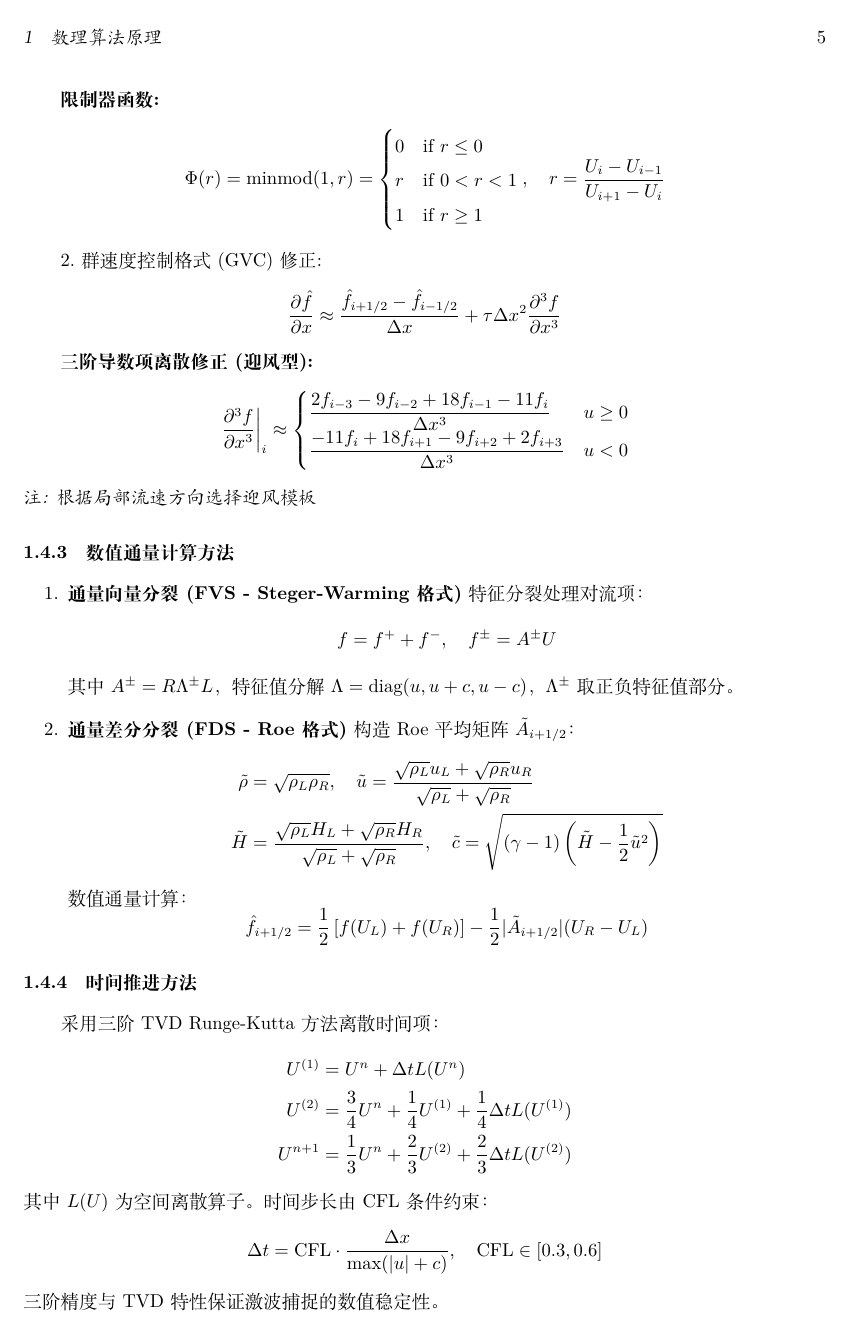
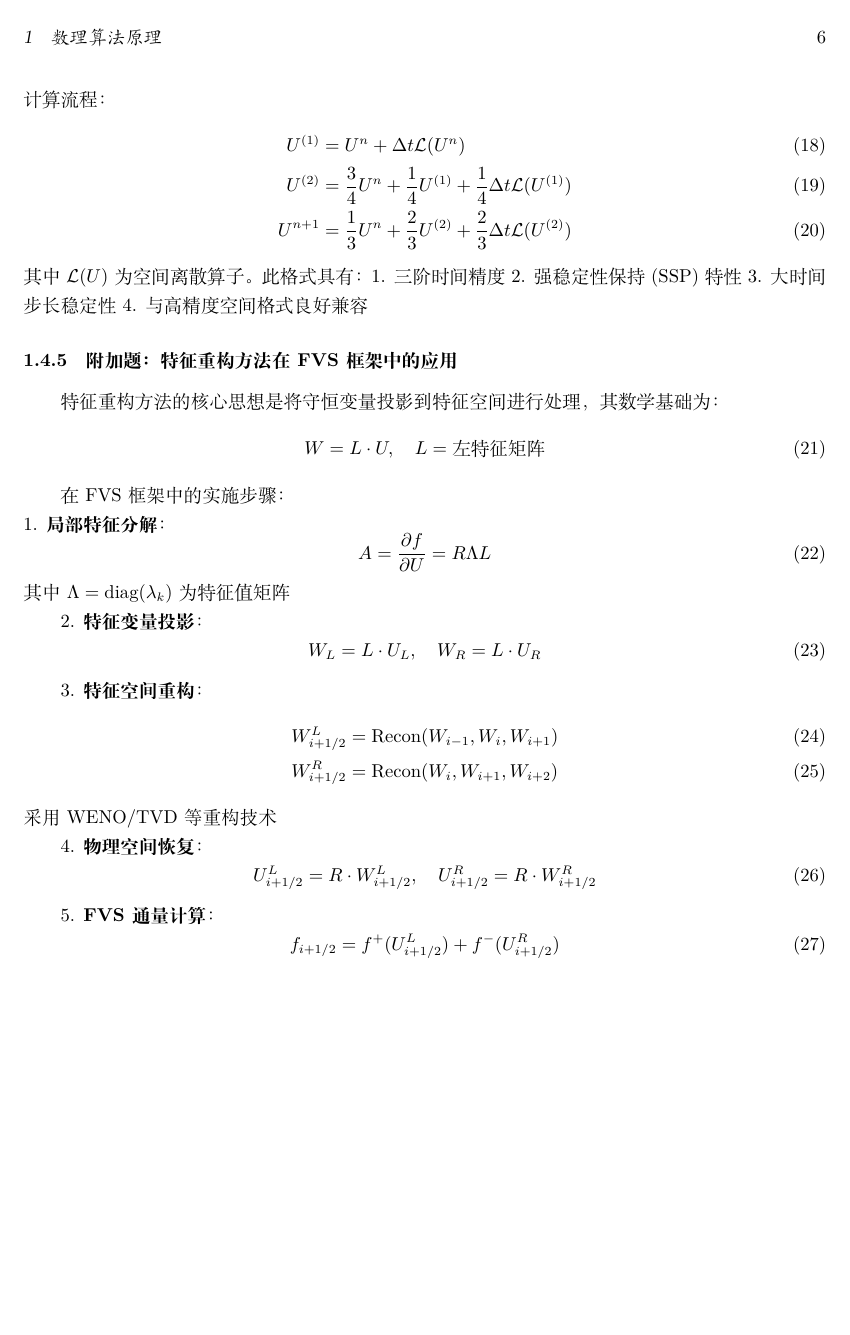
Before and after one commit to ZeroLevelKing/CFD_final, a LaTeX document (doc/final.tex): page 5 of 7 before the commit and page 6 of 8 after it. Compiled offline with XeLaTeX.

Commit message:
overwrite the digital part

```diff
--- a/doc/final.tex
+++ b/doc/final.tex
@@ -174,2 +183,0 @@ $$\frac{\partial U_i}{\partial t} = -\frac{1}{\Delta x}\left(\hat{f}_{i+1/2} - \
-数值通量构造:
-$$\hat{f}_{i+1/2} = \frac{1}{2}\left[f(U_L) + f(U_R) - \Phi_{i+1/2}(U_R - U_L)\right]$$
@@ -176,8 +194 @@ $$\hat{f}_{i+1/2} = \frac{1}{2}\left[f(U_L) + f(U_R) - \Phi_{i+1/2}(U_R - U_L)\r
 
-\textbf{限制器函数:}
-$$\Phi(r) = \text{minmod}(1, r) =
-\begin{cases}
-0 & \text{if } r \leq 0 \\
-r & \text{if } 0 < r < 1 \\
-1 & \text{if } r \geq 1
-\end{cases}, \quad r = \frac{U_i - U_{i-1}}{U_{i+1} - U_i}$$
@@ -184,11 +205 @@ r & \text{if } 0 < r < 1 \\
 
-2.群速度控制格式(GVC)修正:
-$$\frac{\partial\hat{f}}{\partial x} \approx \frac{\hat{f}_{i+1/2} - \hat{f}_{i-1/2}}{\Delta x} + \tau\Delta x^2\frac{\partial^3 f}{\partial x^3}$$
-
-\textbf{三阶导数项离散修正(迎风型):}
-$$\left.\frac{\partial^3 f}{\partial x^3}\right|_i \approx
-\begin{cases}
-\dfrac{2f_{i-3} - 9f_{i-2} + 18f_{i-1} - 11f_i}{\Delta x^3} & u \geq 0 \\
-\dfrac{-11f_i + 18f_{i+1} - 9f_{i+2} + 2f_{i+3}}{\Delta x^3} & u < 0
-\end{cases}$$
-\textit{注: 根据局部流速方向选择迎风模板}
@@ -195,8 +217,3 @@ $$\left.\frac{\partial^3 f}{\partial x^3}\right|_i \approx
 
 
 \subsubsection{数值通量计算方法}
-\begin{enumerate}
-    \item \textbf{通量向量分裂 (FVS - Steger-Warming格式)}
-    特征分裂处理对流项：
-    $$f = f^+ + f^-,\quad f^\pm = A^\pm U$$
-    其中$A^\pm = R\Lambda^\pm L$，特征值分解$\Lambda = \text{diag}(u,u+c,u-c)$，$\Lambda^\pm$取正负特征值部分。
@@ -203,10 +240 @@ $$\left.\frac{\partial^3 f}{\partial x^3}\right|_i \approx
 
-    \item \textbf{通量差分分裂 (FDS - Roe格式)}
-    构造Roe平均矩阵$\tilde{A}_{i+1/2}$：
-    \begin{align*}
-    \tilde{\rho} &= \sqrt{\rho_L\rho_R},\quad \tilde{u} = \frac{\sqrt{\rho_L}u_L + \sqrt{\rho_R}u_R}{\sqrt{\rho_L} + \sqrt{\rho_R}} \\
-    \tilde{H} &= \frac{\sqrt{\rho_L}H_L + \sqrt{\rho_R}H_R}{\sqrt{\rho_L} + \sqrt{\rho_R}},\quad \tilde{c} = \sqrt{(\gamma-1)\left(\tilde{H} - \frac{1}{2}\tilde{u}^2\right)}
-    \end{align*}
-    数值通量计算：
-    $$\hat{f}_{i+1/2} = \frac{1}{2}\left[f(U_L)+f(U_R)\right] - \frac{1}{2}|\tilde{A}_{i+1/2}|(U_R - U_L)$$
-\end{enumerate}
@@ -213,11 +256 @@ $$\left.\frac{\partial^3 f}{\partial x^3}\right|_i \approx
 
-\subsubsection{时间推进方法}
-采用三阶TVD Runge-Kutta方法离散时间项：
-\begin{align*}
-U^{(1)} &= U^n + \Delta t L(U^n) \\
-U^{(2)} &= \frac{3}{4}U^n + \frac{1}{4}U^{(1)} + \frac{1}{4}\Delta t L(U^{(1)}) \\
-U^{n+1} &= \frac{1}{3}U^n + \frac{2}{3}U^{(2)} + \frac{2}{3}\Delta t L(U^{(2)})
-\end{align*}
-其中$L(U)$为空间离散算子。时间步长由CFL条件约束：
-$$\Delta t = \text{CFL}\cdot\frac{\Delta x}{\max(|u| + c)},\quad \text{CFL} \in [0.3, 0.6]$$
-三阶精度与TVD特性保证激波捕捉的数值稳定性。
@@ -224,3 +268,51 @@ $$\Delta t = \text{CFL}\cdot\frac{\Delta x}{\max(|u| + c)},\quad \text{CFL} \in
+计算流程：
+\begin{align}
+U^{(1)} &= U^n + \Delta t \mathcal{L}(U^n) \\
+U^{(2)} &= \frac{3}{4}U^n + \frac{1}{4}U^{(1)} + \frac{1}{4}\Delta t \mathcal{L}(U^{(1)}) \\
+U^{n+1} &= \frac{1}{3}U^n + \frac{2}{3}U^{(2)} + \frac{2}{3}\Delta t \mathcal{L}(U^{(2)})
+\end{align}
+其中$\mathcal{L}(U)$为空间离散算子。此格式具有：
+1. 三阶时间精度
+2. 强稳定性保持(SSP)特性
+3. 大时间步长稳定性
+4. 与高精度空间格式良好兼容
+
+\subsubsection{附加题：特征重构方法在FVS框架中的应用}
+\label{sec:char_recon}
+
+特征重构方法的核心思想是将守恒变量投影到特征空间进行处理，其数学基础为：
+\begin{equation}
+W = L \cdot U, \quad L = \text{左特征矩阵}
+\end{equation}
+
+在FVS框架中的实施步骤：\\
+1. \textbf{局部特征分解}：
+   \begin{equation}
+   A = \frac{\partial f}{\partial U} = R\Lambda L
+   \end{equation}
+   其中$\Lambda = \text{diag}(\lambda_k)$为特征值矩阵
+
+2. \textbf{特征变量投影}：
+   \begin{equation}
+   W_L = L \cdot U_L, \quad W_R = L \cdot U_R
+   \end{equation}
+
+3. \textbf{特征空间重构}：
+   \begin{align}
+   W_{i+1/2}^L &= \text{Recon}(W_{i-1}, W_i, W_{i+1}) \\
+   W_{i+1/2}^R &= \text{Recon}(W_i, W_{i+1}, W_{i+2})
+   \end{align}
+   采用WENO/TVD等重构技术
+
+4. \textbf{物理空间恢复}：
+   \begin{equation}
+   U_{i+1/2}^L = R \cdot W_{i+1/2}^L, \quad U_{i+1/2}^R = R \cdot W_{i+1/2}^R
+   \end{equation}
+
+5. \textbf{FVS通量计算}：
+   \begin{equation}
+   f_{i+1/2} = f^+(U_{i+1/2}^L) + f^-(U_{i+1/2}^R)
+   \end{equation}
 
 
 
```
Also changed, not shown: doc/figure/wave_structure_2.png, doc/final.pdf, doc/final.tex (149 more changed lines).
